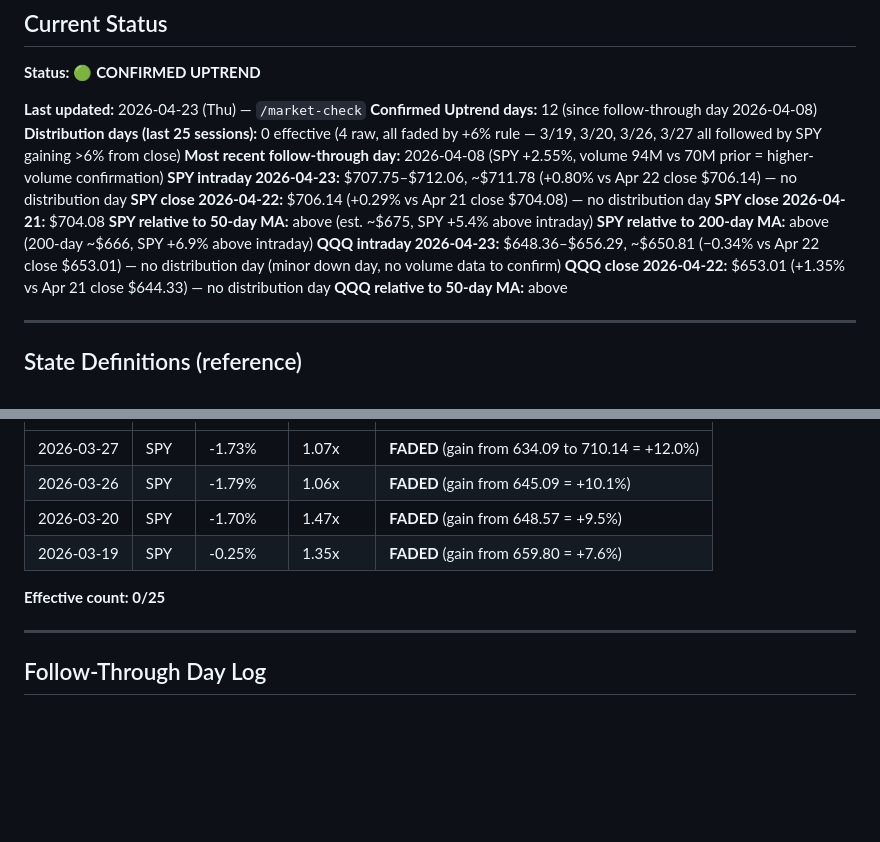
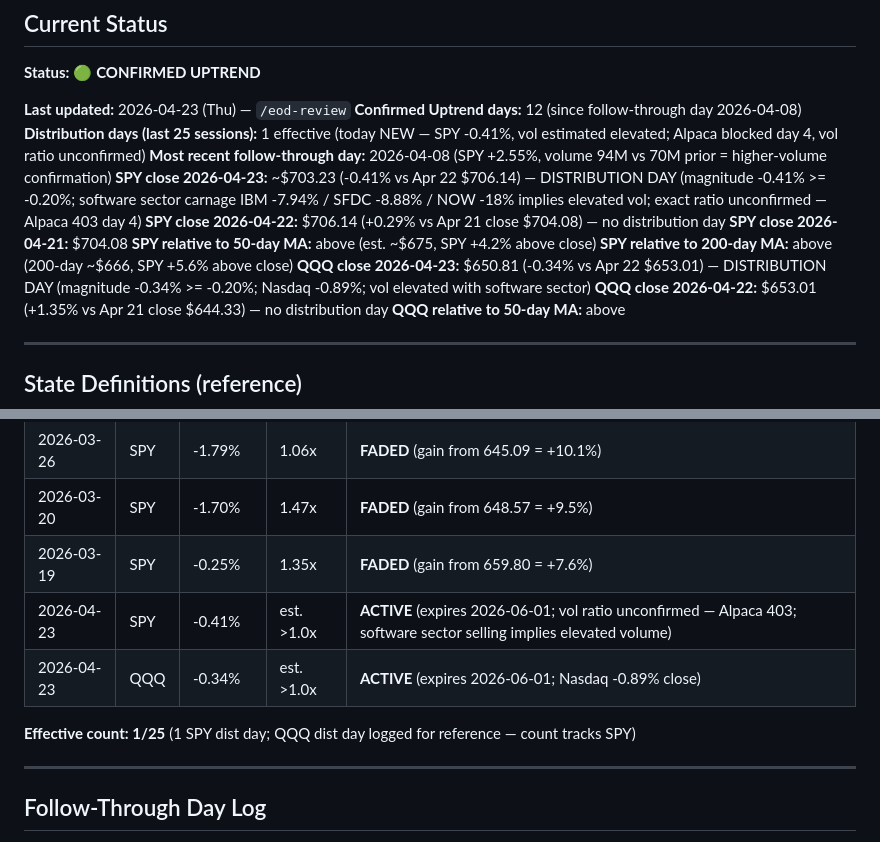
Before and after one commit to JasonThomas5280/trading-routine, a Markdown page: memory/MARKET-DIRECTION.md, 2 parts joined by grey strips. GitHub-like rendering; blank space fills up the shorter version.

```diff
--- a/memory/MARKET-DIRECTION.md
+++ b/memory/MARKET-DIRECTION.md
@@ -8,16 +8,16 @@
 
 **Status:** 🟢 **CONFIRMED UPTREND**
 
-**Last updated:** 2026-04-23 (Thu) — `/market-check`
+**Last updated:** 2026-04-23 (Thu) — `/eod-review`
 **Confirmed Uptrend days:** 12 (since follow-through day 2026-04-08)
-**Distribution days (last 25 sessions):** 0 effective (4 raw, all faded by +6% rule — 3/19, 3/20, 3/26, 3/27 all followed by SPY gaining >6% from close)
+**Distribution days (last 25 sessions):** 1 effective (today NEW — SPY -0.41%, vol estimated elevated; Alpaca blocked day 4, vol ratio unconfirmed)
 **Most recent follow-through day:** 2026-04-08 (SPY +2.55%, volume 94M vs 70M prior = higher-volume confirmation)
-**SPY intraday 2026-04-23:** $707.75–$712.06, ~$711.78 (+0.80% vs Apr 22 close $706.14) — no distribution day
+**SPY close 2026-04-23:** ~$703.23 (-0.41% vs Apr 22 $706.14) — DISTRIBUTION DAY (magnitude -0.41% >= -0.20%; software sector carnage IBM -7.94% / SFDC -8.88% / NOW -18% implies elevated vol; exact ratio unconfirmed — Alpaca 403 day 4)
 **SPY close 2026-04-22:** $706.14 (+0.29% vs Apr 21 close $704.08) — no distribution day
 **SPY close 2026-04-21:** $704.08
-**SPY relative to 50-day MA:** above (est. ~$675, SPY +5.4% above intraday)
-**SPY relative to 200-day MA:** above (200-day ~$666, SPY +6.9% above intraday)
-**QQQ intraday 2026-04-23:** $648.36–$656.29, ~$650.81 (−0.34% vs Apr 22 close $653.01) — no distribution day (minor down day, no volume data to confirm)
+**SPY relative to 50-day MA:** above (est. ~$675, SPY +4.2% above close)
+**SPY relative to 200-day MA:** above (200-day ~$666, SPY +5.6% above close)
+**QQQ close 2026-04-23:** $650.81 (-0.34% vs Apr 22 $653.01) — DISTRIBUTION DAY (magnitude -0.34% >= -0.20%; Nasdaq -0.89%; vol elevated with software sector)
 **QQQ close 2026-04-22:** $653.01 (+1.35% vs Apr 21 close $644.33) — no distribution day
 **QQQ relative to 50-day MA:** above
 
@@ -56,8 +56,10 @@ A distribution day expires after 25 sessions OR if index gains 6%+ from the day'
 | 2026-03-26 | SPY | -1.79% | 1.06x | **FADED** (gain from 645.09 = +10.1%) |
 | 2026-03-20 | SPY | -1.70% | 1.47x | **FADED** (gain from 648.57 = +9.5%) |
 | 2026-03-19 | SPY | -0.25% | 1.35x | **FADED** (gain from 659.80 = +7.6%) |
+| 2026-04-23 | SPY | -0.41% | est. >1.0x | **ACTIVE** (expires 2026-06-01; vol ratio unconfirmed — Alpaca 403; software sector selling implies elevated volume) |
+| 2026-04-23 | QQQ | -0.34% | est. >1.0x | **ACTIVE** (expires 2026-06-01; Nasdaq -0.89% close) |
 
-**Effective count: 0/25**
+**Effective count: 1/25** (1 SPY dist day; QQQ dist day logged for reference — count tracks SPY)
 
 ---
 
```
Also changed, not shown: other parts of memory/MARKET-DIRECTION.md (+1 -1 lines), memory/DAILY-SUMMARY.md (+20 -0 lines), memory/RESEARCH-LOG.md (+39 -0 lines).
